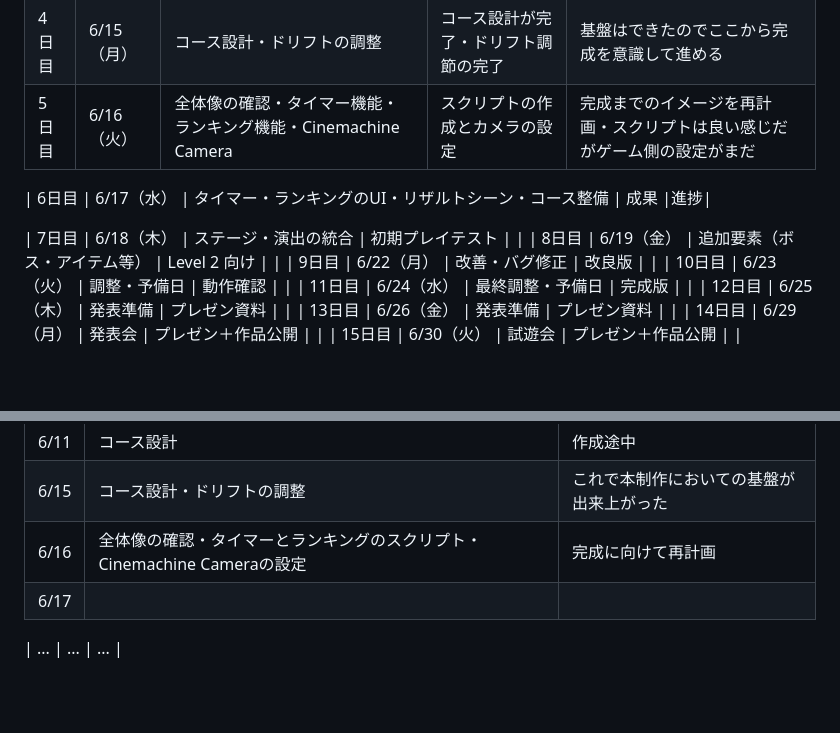
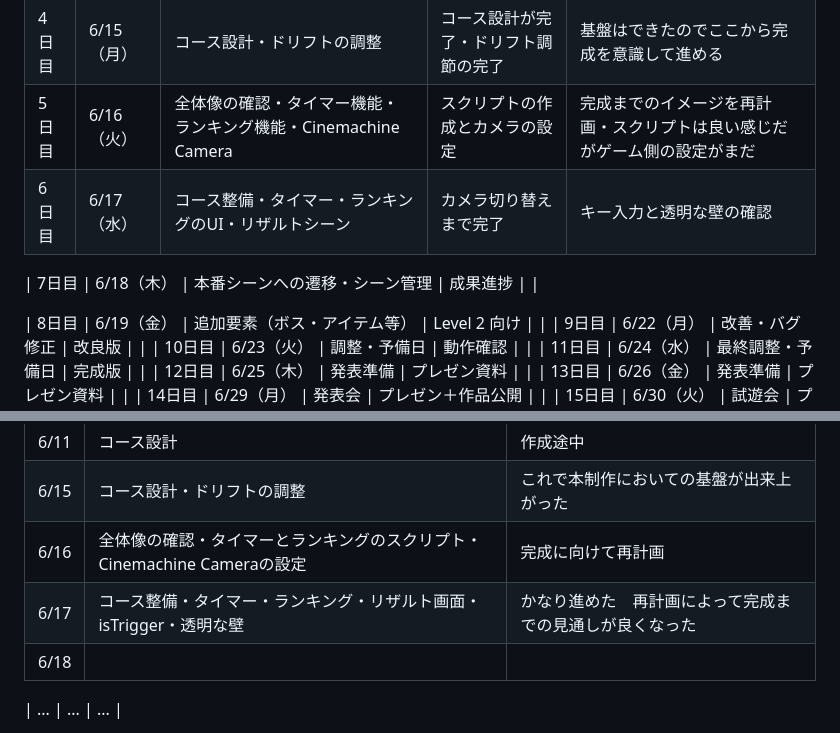
Before and after one commit to KODAI-Uchida-008026/Drifting-Downhiller, a Markdown page: README.md, 2 parts joined by grey strips. Rendered like a GitHub page; blank space fills up the shorter version.

Commit message:
README更新　17日

```diff
--- a/README.md
+++ b/README.md
@@ -98,11 +98,10 @@
 | 3日目 | 6/11（木） | コース設計 | おおまかなコースが出来てきた |まだ作成途中|
 | 4日目 | 6/15（月） | コース設計・ドリフトの調整 | コース設計が完了・ドリフト調節の完了 |基盤はできたのでここから完成を意識して進める|
 | 5日目 | 6/16（火） | 全体像の確認・タイマー機能・ランキング機能・Cinemachine Camera | スクリプトの作成とカメラの設定 |完成までのイメージを再計画・スクリプトは良い感じだがゲーム側の設定がまだ|
+| 6日目 | 6/17（水） | コース整備・タイマー・ランキングのUI・リザルトシーン | カメラ切り替えまで完了 |キー入力と透明な壁の確認|
 
-| 6日目 | 6/17（水） | タイマー・ランキングのUI・リザルトシーン・コース整備 | 成果 |進捗|
+| 7日目 | 6/18（木） | 本番シーンへの遷移・シーン管理 | 成果進捗 | |
 
-
-| 7日目 | 6/18（木） | ステージ・演出の統合 | 初期プレイテスト | |
 | 8日目 | 6/19（金） | 追加要素（ボス・アイテム等） | Level 2 向け | |
 | 9日目 | 6/22（月） | 改善・バグ修正 | 改良版 | |
 | 10日目 | 6/23（火） | 調整・予備日 | 動作確認 | |
@@ -125,7 +124,8 @@
 | 6/11 | コース設計 | 作成途中 |
 | 6/15 | コース設計・ドリフトの調整 | これで本制作においての基盤が出来上がった |
 | 6/16 | 全体像の確認・タイマーとランキングのスクリプト・Cinemachine Cameraの設定 | 完成に向けて再計画 |
-| 6/17 | 　 | 　 |
+| 6/17 | コース整備・タイマー・ランキング・リザルト画面・isTrigger・透明な壁 | かなり進めた　再計画によって完成までの見通しが良くなった |
+| 6/18 |  |  |
 
 | ... | ... | ... |
 
```
